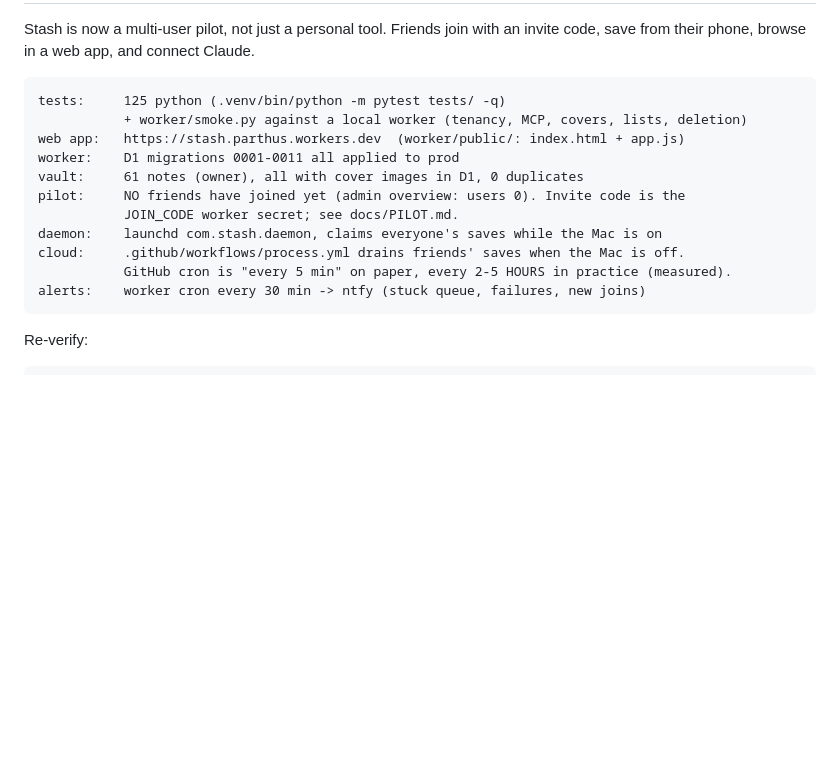
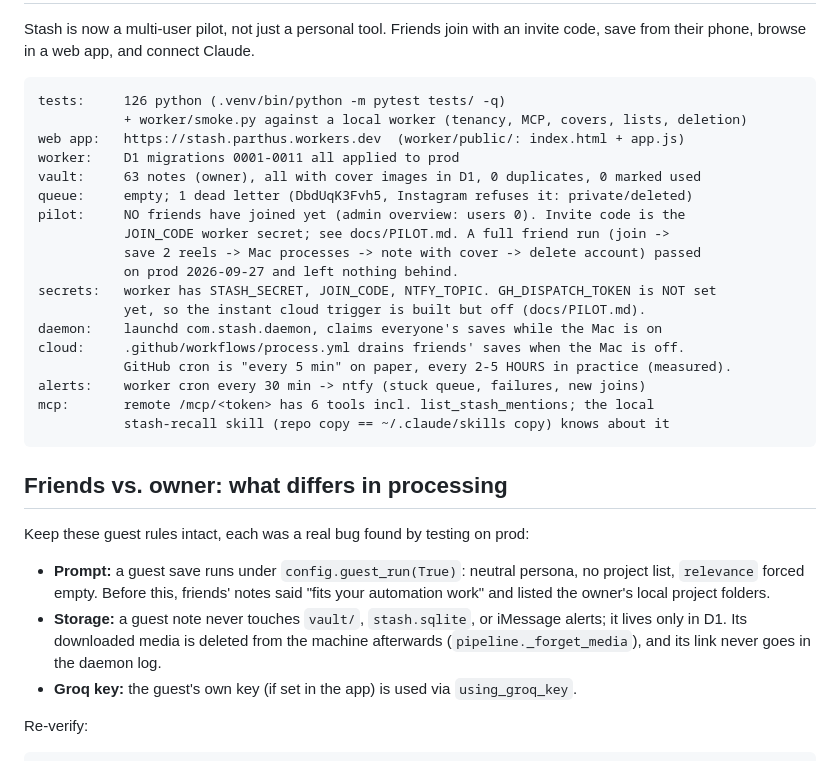
Before and after one commit to Parthuss/stash, a Markdown page: HANDOFF.md, the part around one of its changes. GitHub-like rendering; blank space fills up the shorter version.

Commit message:
HANDOFF: current state as of 2026-09-30 (63 notes, dispatch token not set, verified friend run) and the guest-vs-owner processing rules
Co-Authored-By: Claude Opus 5.5 <noreply@anthropic.com>

````diff
--- a/HANDOFF.md
+++ b/HANDOFF.md
@@ -26,18 +26,36 @@ Stash is now a multi-user pilot, not just a personal tool. Friends join with an
 invite code, save from their phone, browse in a web app, and connect Claude.
 
 ```
-tests:     125 python (.venv/bin/python -m pytest tests/ -q)
+tests:     126 python (.venv/bin/python -m pytest tests/ -q)
            + worker/smoke.py against a local worker (tenancy, MCP, covers, lists, deletion)
 web app:   https://stash.parthus.workers.dev  (worker/public/: index.html + app.js)
 worker:    D1 migrations 0001-0011 all applied to prod
-vault:     61 notes (owner), all with cover images in D1, 0 duplicates
+vault:     63 notes (owner), all with cover images in D1, 0 duplicates, 0 marked used
+queue:     empty; 1 dead letter (DbdUqK3Fvh5, Instagram refuses it: private/deleted)
 pilot:     NO friends have joined yet (admin overview: users 0). Invite code is the
-           JOIN_CODE worker secret; see docs/PILOT.md.
+           JOIN_CODE worker secret; see docs/PILOT.md. A full friend run (join ->
+           save 2 reels -> Mac processes -> note with cover -> delete account) passed
+           on prod 2026-09-27 and left nothing behind.
+secrets:   worker has STASH_SECRET, JOIN_CODE, NTFY_TOPIC. GH_DISPATCH_TOKEN is NOT set
+           yet, so the instant cloud trigger is built but off (docs/PILOT.md).
 daemon:    launchd com.stash.daemon, claims everyone's saves while the Mac is on
 cloud:     .github/workflows/process.yml drains friends' saves when the Mac is off.
            GitHub cron is "every 5 min" on paper, every 2-5 HOURS in practice (measured).
 alerts:    worker cron every 30 min -> ntfy (stuck queue, failures, new joins)
+mcp:       remote /mcp/<token> has 6 tools incl. list_stash_mentions; the local
+           stash-recall skill (repo copy == ~/.claude/skills copy) knows about it
 ```
+
+## Friends vs. owner: what differs in processing
+
+Keep these guest rules intact, each was a real bug found by testing on prod:
+- **Prompt:** a guest save runs under `config.guest_run(True)`: neutral persona, no
+  project list, `relevance` forced empty. Before this, friends' notes said "fits your
+  automation work" and listed the owner's local project folders.
+- **Storage:** a guest note never touches `vault/`, `stash.sqlite`, or iMessage alerts;
+  it lives only in D1. Its downloaded media is deleted from the machine afterwards
+  (`pipeline._forget_media`), and its link never goes in the daemon log.
+- **Groq key:** the guest's own key (if set in the app) is used via `using_groq_key`.
 
 Re-verify:
 ```bash
````
Also changed, not shown: other parts of HANDOFF.md (+2 -2 lines).
